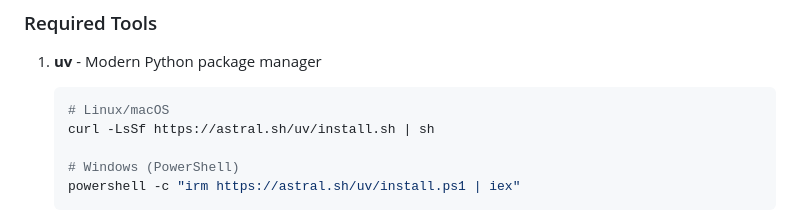
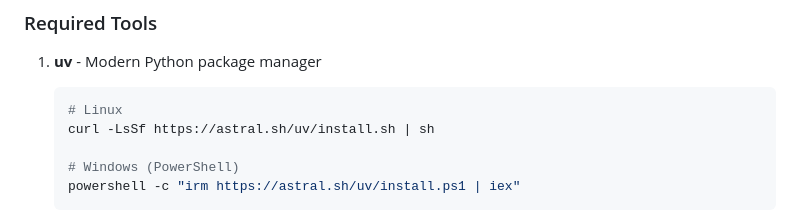
Before and after one commit to ijo42/square-root-calculator, a Markdown page: docs/BUILD.md, the part around the change. Rendered like a GitHub page.

````diff
--- a/docs/BUILD.md
+++ b/docs/BUILD.md
@@ -19,7 +19,7 @@ This guide explains how to build standalone executables for the Square Root Calc
 
 1. **uv** - Modern Python package manager
    ```bash
-   # Linux/macOS
+   # Linux
    curl -LsSf https://astral.sh/uv/install.sh | sh
 
    # Windows (PowerShell)
````
